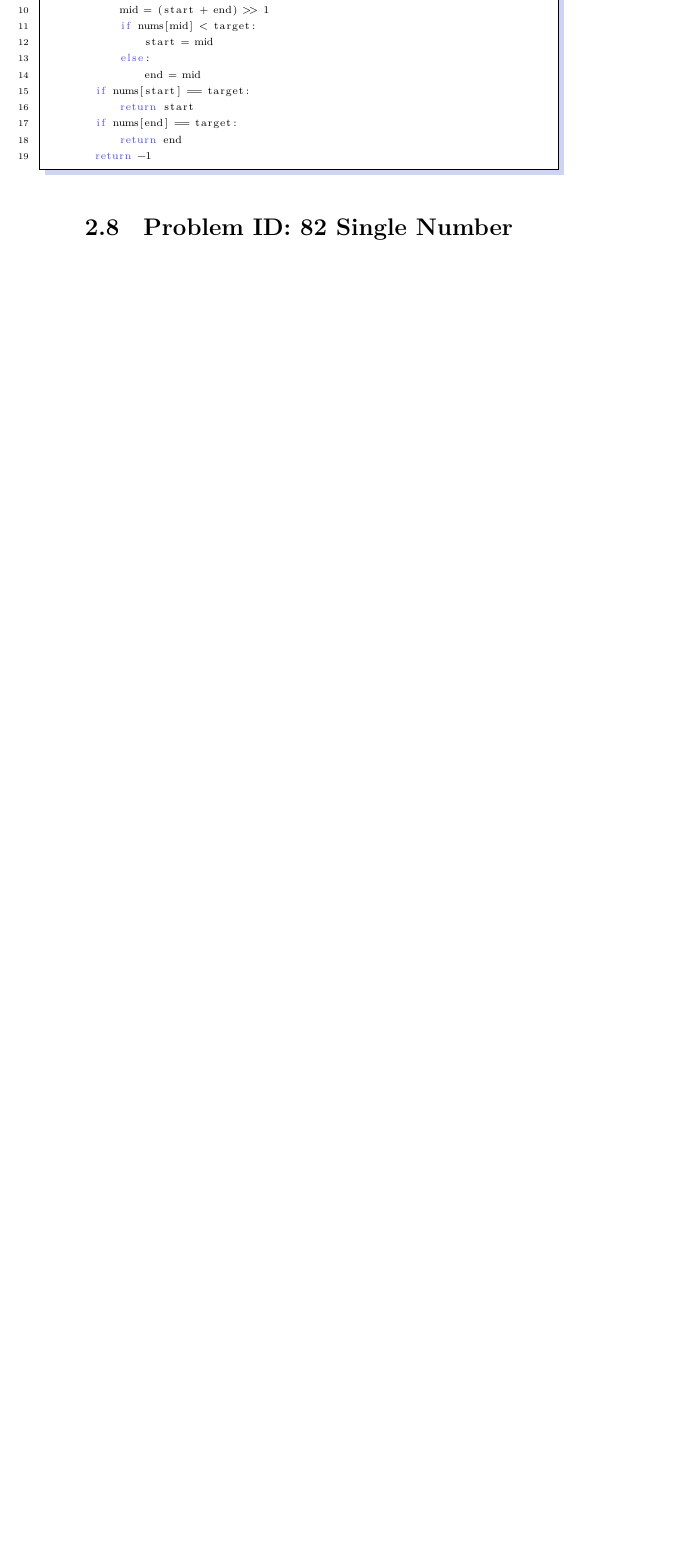
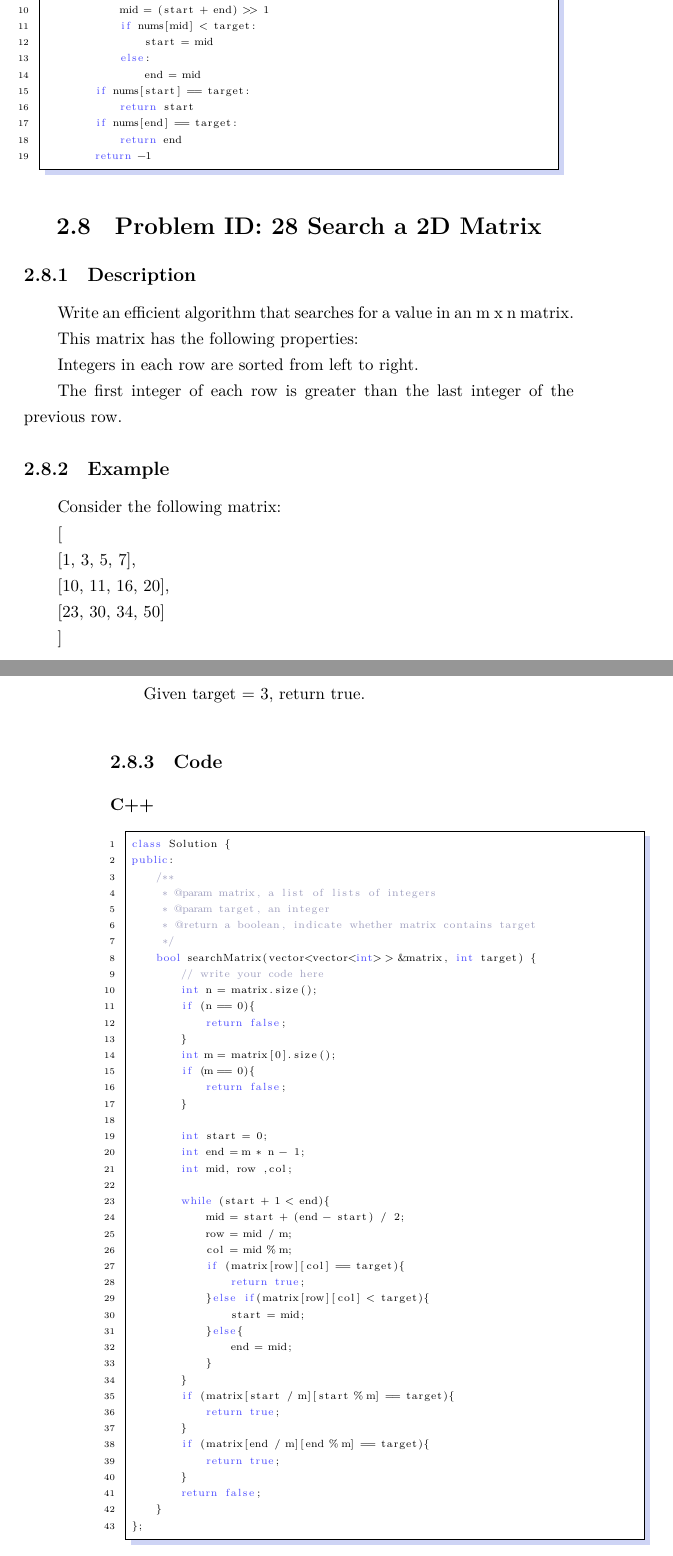
Before and after one commit to lion-x/LintCode, a LaTeX book (main.tex, which reads Chapter/Easy/Problem_28.tex): part of page 25 of 47 before the commit and two parts of pages 25 and 26 of 49 after it, the two joined at a grey line, cut so that both start at the same text, the shorter picture padded with empty space. Compiled offline with XeLaTeX.

Commit message:
Update 1 Problem
Update 1 Problem
28

```diff
--- /dev/null
+++ b/Chapter/Easy/Problem_28.tex
@@ -0,0 +1,74 @@
+\section{Problem ID: 28 Search a 2D Matrix}
+\subsection{Description}
+Write an efficient algorithm that searches for a value in an m x n matrix.
+
+This matrix has the following properties:
+
+Integers in each row are sorted from left to right.
+
+The first integer of each row is greater than the last integer of the previous row.
+
+\subsection{Example}
+Consider the following matrix:
+
+[
+
+    [1, 3, 5, 7],
+
+    [10, 11, 16, 20],
+
+    [23, 30, 34, 50]
+
+]
+
+Given target = 3, return true.
+
+\subsection{Code}
+\scriptsize
+\subsubsection{C++}
+\begin{lstlisting}[language=C++]
+class Solution {
+public:
+    /**
+     * @param matrix, a list of lists of integers
+     * @param target, an integer
+     * @return a boolean, indicate whether matrix contains target
+     */
+    bool searchMatrix(vector<vector<int> > &matrix, int target) {
+        // write your code here
+        int n = matrix.size();
+        if (n == 0){
+            return false;
+        }
+        int m = matrix[0].size();
+        if (m == 0){
+            return false;
+        }
+
+        int start = 0;
+        int end = m * n - 1;
+        int mid, row ,col;
+
+        while (start + 1 < end){
+            mid = start + (end - start) / 2;
+            row = mid / m;
+            col = mid % m;
+            if (matrix[row][col] == target){
+                return true;
+            }else if(matrix[row][col] < target){
+                start = mid;
+            }else{
+                end = mid;
+            }
+        }
+        if (matrix[start / m][start % m] == target){
+            return true;
+        }
+        if (matrix[end / m][end % m] == target){
+            return true;
+        }
+        return false;
+    }
+};
+
+\end{lstlisting}
```
Also changed, not shown: Chapter/Easy/chapeasy.tex (+1 -0 lines), main.pdf, Chapter/Easy/Problem_28.tex (36 more changed lines).
